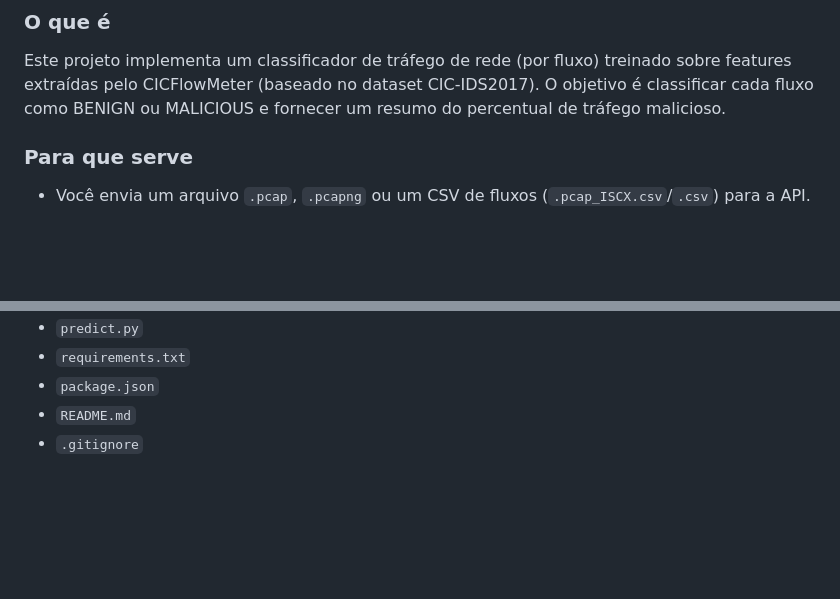
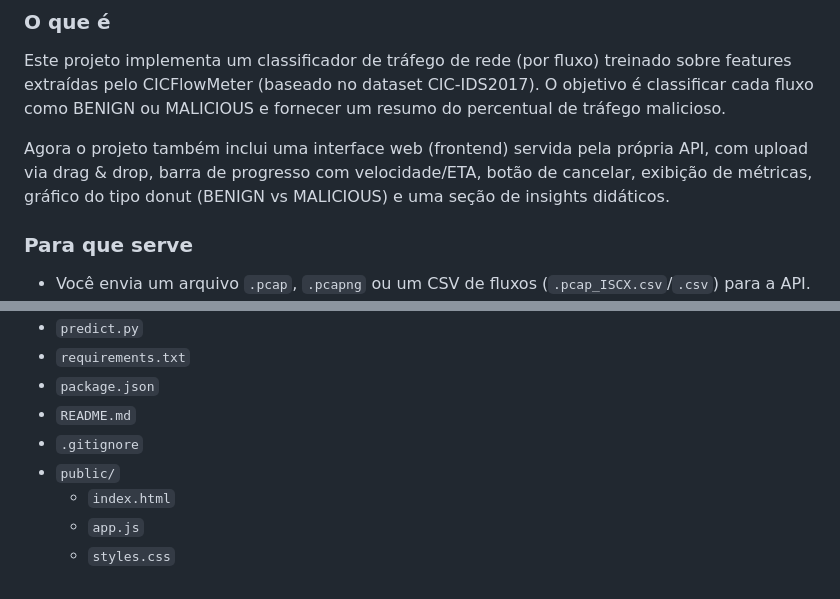
Before and after one commit to caiohrmm/IDS-AI---by-Caio-Henrique--IDS---Intrusion-Detection-System-, a Markdown page: README.md, 2 parts joined by grey strips. Drawn GitHub-style; blank space fills up the shorter version.

```diff
--- a/README.md
+++ b/README.md
@@ -6,6 +6,8 @@
 
 ### O que é
 Este projeto implementa um classificador de tráfego de rede (por fluxo) treinado sobre features extraídas pelo CICFlowMeter (baseado no dataset CIC-IDS2017). O objetivo é classificar cada fluxo como BENIGN ou MALICIOUS e fornecer um resumo do percentual de tráfego malicioso.
+
+Agora o projeto também inclui uma interface web (frontend) servida pela própria API, com upload via drag & drop, barra de progresso com velocidade/ETA, botão de cancelar, exibição de métricas, gráfico do tipo donut (BENIGN vs MALICIOUS) e uma seção de insights didáticos.
 
 ### Para que serve
 - Você envia um arquivo `.pcap`, `.pcapng` ou um CSV de fluxos (`.pcap_ISCX.csv`/`.csv`) para a API.
@@ -116,3 +143,7 @@ python train.py --data-dir "." --features-dir "features" --model-path "intrusion
 - `package.json`
 - `README.md`
 - `.gitignore`
+- `public/`
+  - `index.html`
+  - `app.js`
+  - `styles.css`
```
Also changed, not shown: other parts of README.md (+26 -1 lines).
